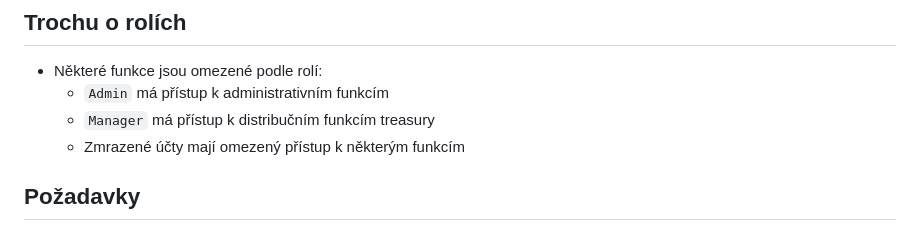
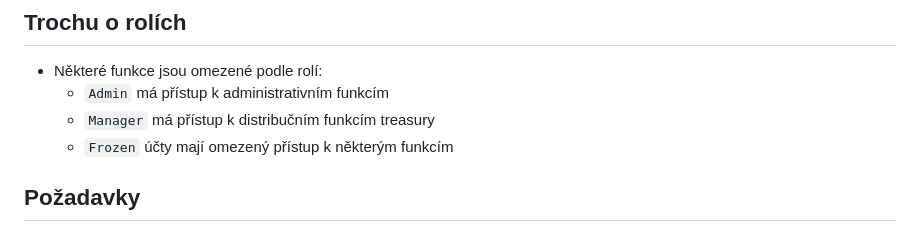
Before and after one commit to Wlwrne/ICT---Internal-Community-Token, a Markdown page: README.md, the part around one of its changes. Rendered like a GitHub page.

```diff
--- a/README.md
+++ b/README.md
@@ -100,7 +100,7 @@ Rozhraní je určeno pouze pro administrativní a testovací účely.
 - Některé funkce jsou omezené podle rolí:
   - `Admin` má přístup k administrativním funkcím
   - `Manager` má přístup k distribučním funkcím treasury
-  - Zmrazené účty mají omezený přístup k některým funkcím
+  - `Frozen` účty mají omezený přístup k některým funkcím
 
 ## Požadavky
 
```
Also changed, not shown: other parts of README.md (+1 -1 lines).
